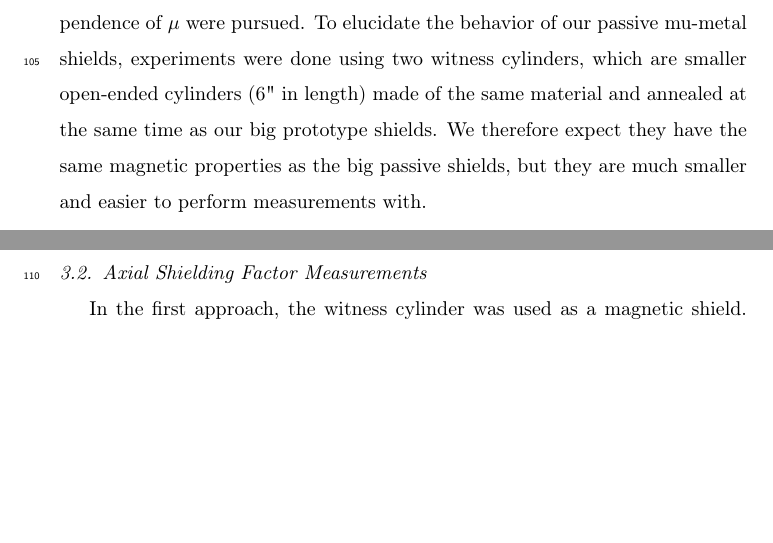
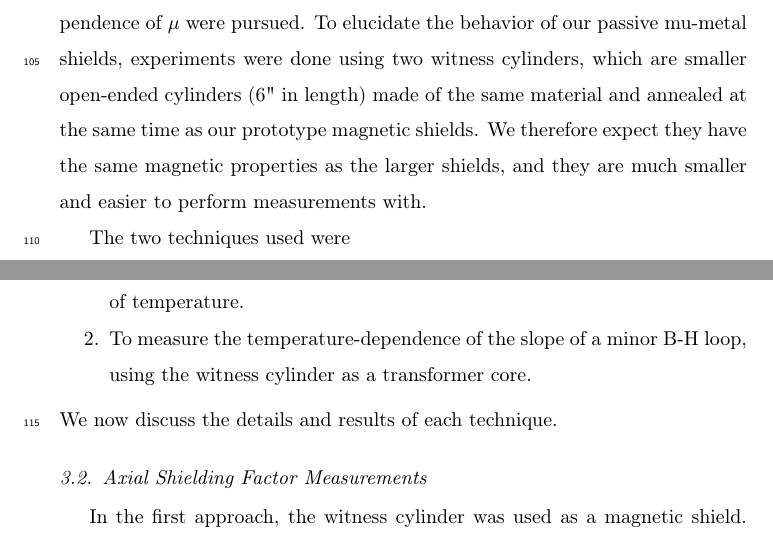
Before and after one commit to jmartin1454/delta-mu, a LaTeX paper (delta-mu.tex): two parts of pages 5 and 6 of 17, joined at a grey line, cut so that both start at the same text, the shorter picture padded with empty space. Compiled offline with pdfLaTeX.

Commit message:
Added a small introductory paragraph of the two techniques, to link to the sections on each that follow.

```diff
--- a/delta-mu.tex
+++ b/delta-mu.tex
@@ -322,10 +322,10 @@ In the present work, two different approaches to measure temperature
 dependence of $\mu$ were pursued. To elucidate the behavior of our
 passive mu-metal shields, experiments were done using two witness
 cylinders, which are smaller open-ended cylinders (6" in length) made
-of the same material and annealed at the same time as our big
-prototype shields. We therefore expect they have the same magnetic
-properties as the big passive shields, but they are much smaller and
-easier to perform measurements with.
+of the same material and annealed at the same time as our prototype
+magnetic shields. We therefore expect they have the same magnetic
+properties as the larger shields, and they are much smaller and easier
+to perform measurements with.
 %\begin{itemize}
 %\item Coucheron et al.?
 %\item Krupp-VDM data sheet?
@@ -335,6 +335,14 @@ easier to perform measurements with.
  % measurements.
 %\end{itemize}
 
+The two techniques used were
+\begin{enumerate}
+\item To measure the axial shielding factor of the witness cylinder as
+  a function of temperature.
+\item To measure the temperature-dependence of the slope of a minor
+  B-H loop, using the witness cylinder as a transformer core.
+\end{enumerate}
+We now discuss the details and results of each technique.
 
 \input{axial.tex}
 
```
